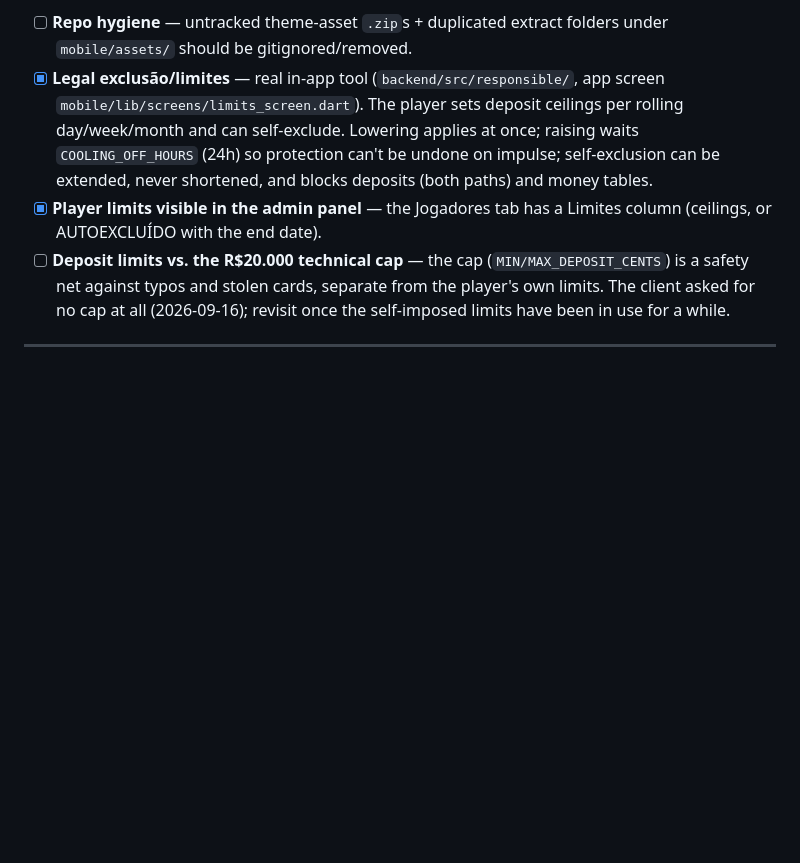
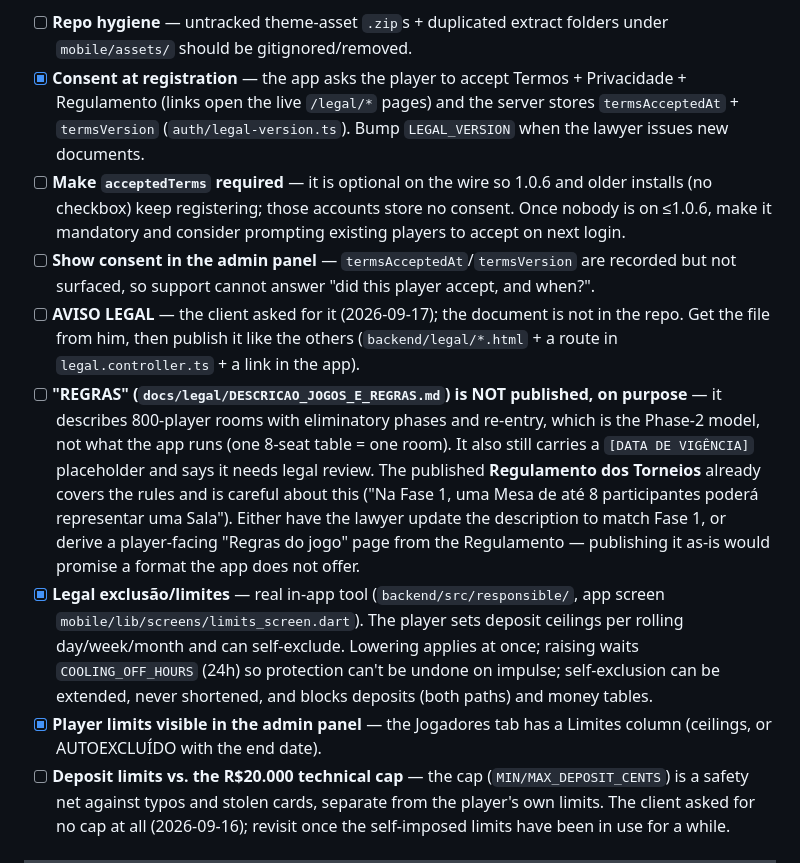
Before and after one commit to EduardoDamas/Poker_Andre, a Markdown page: docs/HANDOFF.md, the part around the change. Drawn GitHub-style; blank space fills up the shorter version.

Commit message:
docs: legal backlog — AVISO LEGAL pending, and why REGRAS is not published
The description document describes the 800-player phased model, not the 8-seat
rooms the app runs, and still carries a placeholder date plus a note that it
needs legal review. The published Regulamento already covers the rules and is
explicit about Fase 1, so publishing the other as-is would promise a format
that does not exist yet.

```diff
--- a/docs/HANDOFF.md
+++ b/docs/HANDOFF.md
@@ -232,6 +232,26 @@ curl -s -X PUT -H "Authorization: Bearer ${rk}" -H "Content-Type: application/js
       to go back to Opção 1 (fixed links + admin confirms). The app needs no new build either way.
 - [ ] **Repo hygiene** — untracked theme-asset `.zip`s + duplicated extract folders under
       `mobile/assets/` should be gitignored/removed.
+- [x] **Consent at registration** — the app asks the player to accept Termos + Privacidade +
+      Regulamento (links open the live `/legal/*` pages) and the server stores `termsAcceptedAt`
+      + `termsVersion` (`auth/legal-version.ts`). Bump `LEGAL_VERSION` when the lawyer issues new
+      documents.
+- [ ] **Make `acceptedTerms` required** — it is optional on the wire so 1.0.6 and older installs
+      (no checkbox) keep registering; those accounts store no consent. Once nobody is on ≤1.0.6,
+      make it mandatory and consider prompting existing players to accept on next login.
+- [ ] **Show consent in the admin panel** — `termsAcceptedAt`/`termsVersion` are recorded but not
+      surfaced, so support cannot answer "did this player accept, and when?".
+- [ ] **AVISO LEGAL** — the client asked for it (2026-09-17); the document is not in the repo.
+      Get the file from him, then publish it like the others (`backend/legal/*.html` + a route in
+      `legal.controller.ts` + a link in the app).
+- [ ] **"REGRAS" (`docs/legal/DESCRICAO_JOGOS_E_REGRAS.md`) is NOT published, on purpose** — it
+      describes 800-player rooms with eliminatory phases and re-entry, which is the Phase-2 model,
+      not what the app runs (one 8-seat table = one room). It also still carries a
+      `[DATA DE VIGÊNCIA]` placeholder and says it needs legal review. The published
+      **Regulamento dos Torneios** already covers the rules and is careful about this ("Na Fase 1,
+      uma Mesa de até 8 participantes poderá representar uma Sala"). Either have the lawyer update
+      the description to match Fase 1, or derive a player-facing "Regras do jogo" page from the
+      Regulamento — publishing it as-is would promise a format the app does not offer.
 - [x] **Legal exclusão/limites** — real in-app tool (`backend/src/responsible/`, app screen
       `mobile/lib/screens/limits_screen.dart`). The player sets deposit ceilings per rolling
       day/week/month and can self-exclude. Lowering applies at once; raising waits
```
